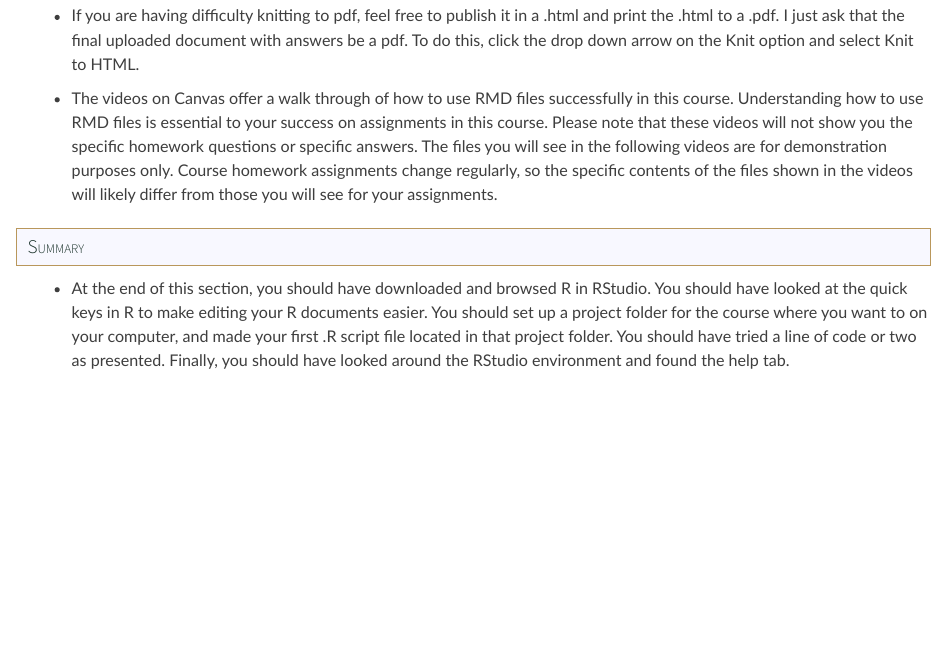
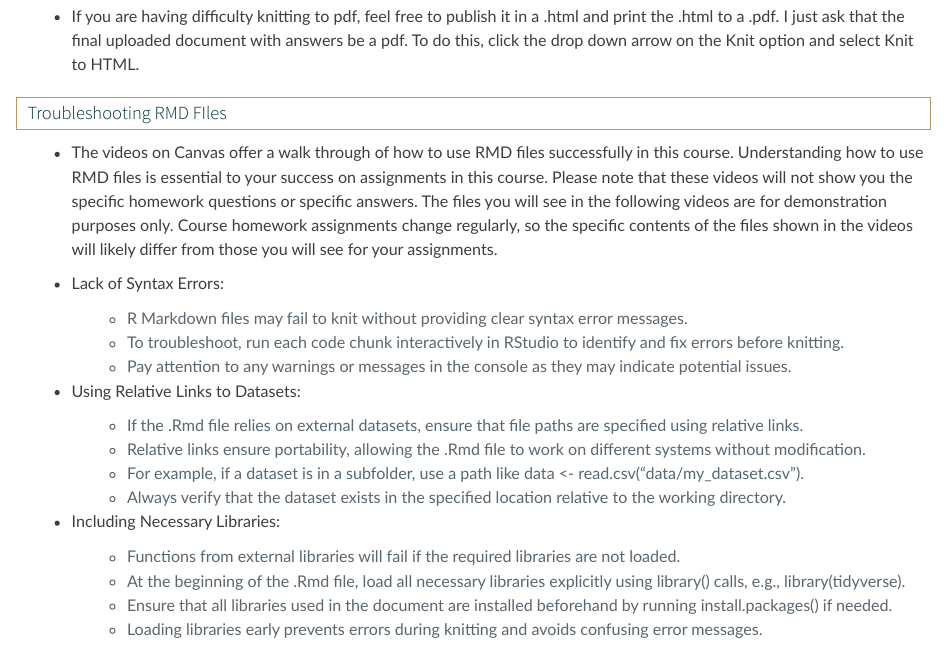
Before and after one commit to SchlosserPG/PS512A, a Quarto document (index.qmd): the page in a window 1100 px wide, from 11560 px down before the commit and from 11620 px down after it, so that both start at the same text. Rendered offline with R 4.5, knitr and Pandoc in place of Quarto, with nearby package versions.

Commit message:
Update Tracking

```diff
--- a/_quarto.yml
+++ b/_quarto.yml
@@ -1,6 +1,7 @@
 project:
   type: book
   output-dir: docs
+include-in-header: custom-head.html
 
 book:
   title: "OMSBA 512A: Probability And Statistics"
--- a/index.qmd
+++ b/index.qmd
@@ -259,4 +260,20 @@ tinytex::install_tinytex()  # Select Y when/if it asks down in the console.
 
 -   If you are having difficulty knitting to pdf, feel free to publish it in a .html and print the .html to a .pdf. I just ask that the final uploaded document with answers be a pdf. To do this, click the drop down arrow on the Knit option and select Knit to HTML.
 
+## Troubleshooting RMD FIles
 -   The videos on Canvas offer a walk through of how to use RMD files successfully in this course. Understanding how to use RMD files is essential to your success on assignments in this course. Please note that these videos will not show you the specific homework questions or specific answers. The files you will see in the following videos are for demonstration purposes only. Course homework assignments change regularly, so the specific contents of the files shown in the videos will likely differ from those you will see for your assignments.
+
+* Lack of Syntax Errors:
+     + R Markdown files may fail to knit without providing clear syntax error messages.
+     + To troubleshoot, run each code chunk interactively in RStudio to identify and fix errors before knitting.
+     + Pay attention to any warnings or messages in the console as they may indicate potential issues.
+* Using Relative Links to Datasets:
+     + If the .Rmd file relies on external datasets, ensure that file paths are specified using relative links.
+     + Relative links ensure portability, allowing the .Rmd file to work on different systems without modification.
+     + For example, if a dataset is in a subfolder, use a path like data <- read.csv("data/my_dataset.csv").
+     + Always verify that the dataset exists in the specified location relative to the working directory.
+* Including Necessary Libraries:
+     + Functions from external libraries will fail if the required libraries are not loaded.
+     + At the beginning of the .Rmd file, load all necessary libraries explicitly using library() calls, e.g., library(tidyverse).
+     + Ensure that all libraries used in the document are installed beforehand by running install.packages() if needed.
+     + Loading libraries early prevents errors during knitting and avoids confusing error messages.
```
Also changed, not shown: custom-head.html (added), docs/search.json, index.qmd (4 more changed lines), 13 other files.
